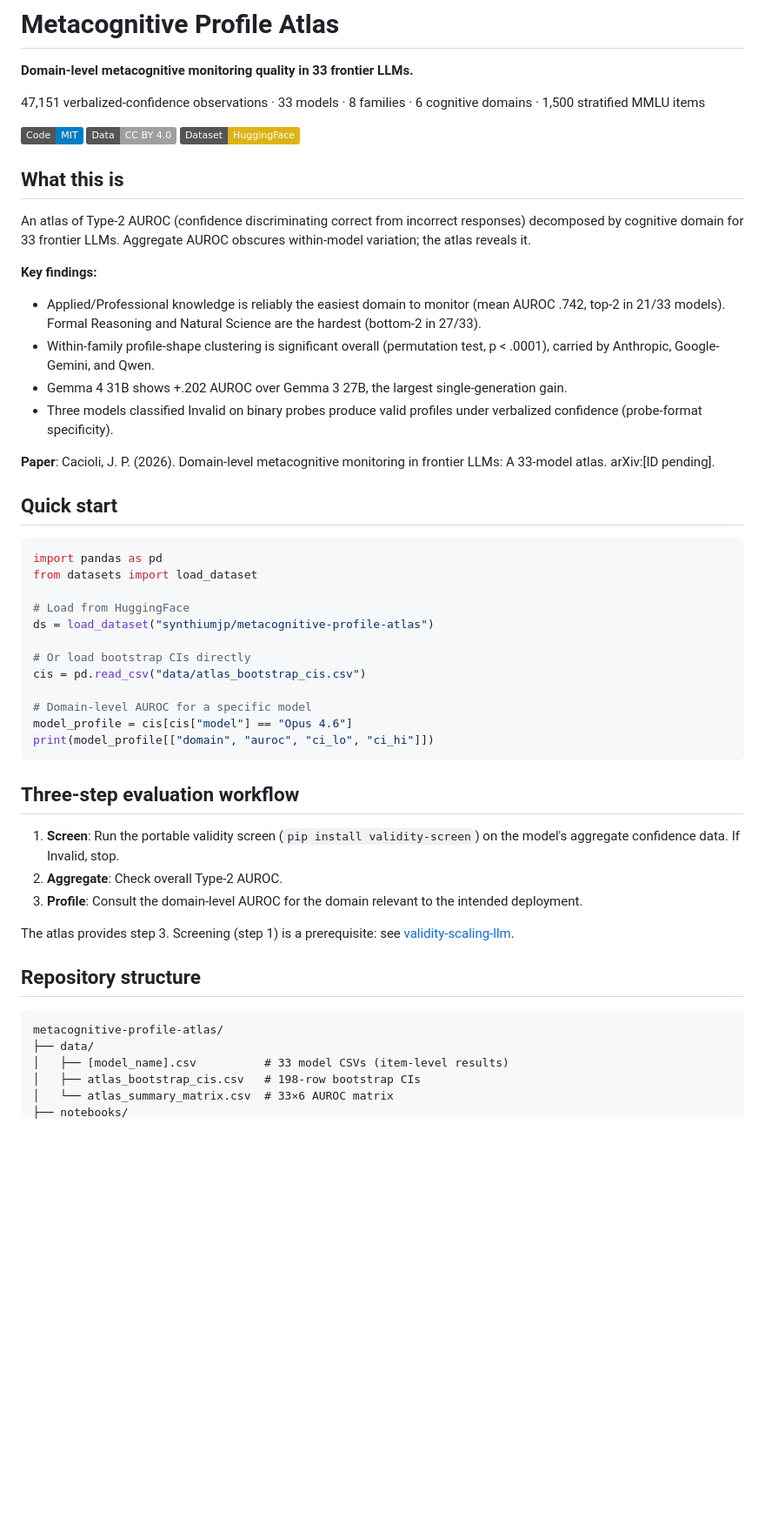
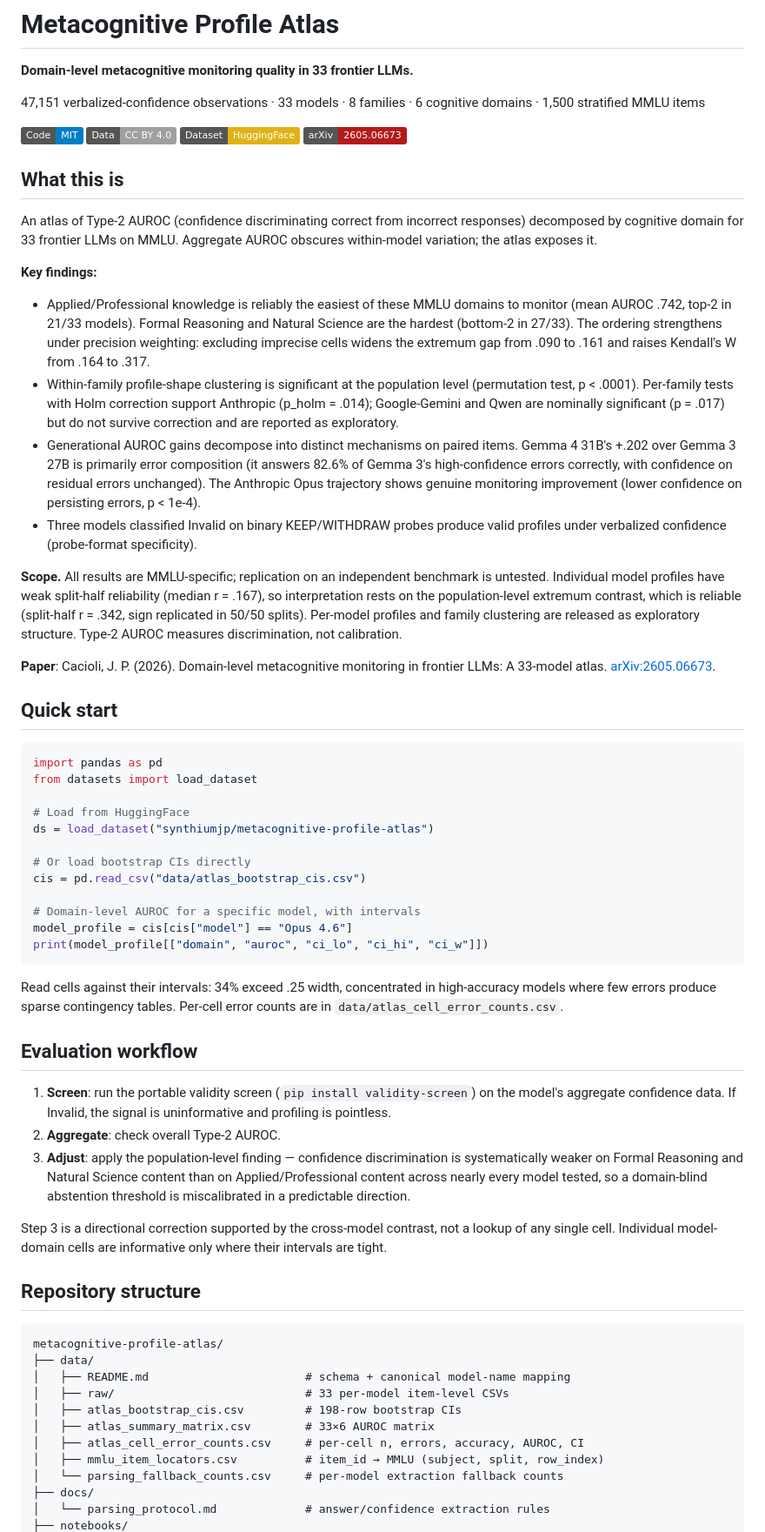
Before and after one commit to synthiumjp/metacognitive-profile-atlas, a Markdown page: README.md, the part around one of its changes. Shown at 87% size. Rendered like a GitHub page; badges without logos; blank space fills up the shorter version.

Commit message:
Update README: correct exclusion, arXiv ID, structure, and scope claims

````diff
--- a/README.md
+++ b/README.md
@@ -7,19 +7,22 @@
 [![License: MIT](https://img.shields.io/badge/Code-MIT-blue.svg)](LICENSE)
 [![License: CC BY 4.0](https://img.shields.io/badge/Data-CC%20BY%204.0-lightgrey.svg)](https://creativecommons.org/licenses/by/4.0/)
 [![Dataset on HF](https://img.shields.io/badge/Dataset-HuggingFace-yellow.svg)](https://huggingface.co/datasets/synthiumjp/metacognitive-profile-atlas)
+[![arXiv](https://img.shields.io/badge/arXiv-2605.06673-b31b1b.svg)](https://arxiv.org/abs/2605.06673)
 
 ## What this is
 
-An atlas of Type-2 AUROC (confidence discriminating correct from incorrect responses) decomposed by cognitive domain for 33 frontier LLMs. Aggregate AUROC obscures within-model variation; the atlas reveals it.
+An atlas of Type-2 AUROC (confidence discriminating correct from incorrect responses) decomposed by cognitive domain for 33 frontier LLMs on MMLU. Aggregate AUROC obscures within-model variation; the atlas exposes it.
 
 **Key findings:**
 
-- Applied/Professional knowledge is reliably the easiest domain to monitor (mean AUROC .742, top-2 in 21/33 models). Formal Reasoning and Natural Science are the hardest (bottom-2 in 27/33).
-- Within-family profile-shape clustering is significant overall (permutation test, p < .0001), carried by Anthropic, Google-Gemini, and Qwen.
-- Gemma 4 31B shows +.202 AUROC over Gemma 3 27B, the largest single-generation gain.
-- Three models classified Invalid on binary probes produce valid profiles under verbalized confidence (probe-format specificity).
+- Applied/Professional knowledge is reliably the easiest of these MMLU domains to monitor (mean AUROC .742, top-2 in 21/33 models). Formal Reasoning and Natural Science are the hardest (bottom-2 in 27/33). The ordering strengthens under precision weighting: excluding imprecise cells widens the extremum gap from .090 to .161 and raises Kendall's W from .164 to .317.
+- Within-family profile-shape clustering is significant at the population level (permutation test, p < .0001). Per-family tests with Holm correction support Anthropic (p_holm = .014); Google-Gemini and Qwen are nominally significant (p = .017) but do not survive correction and are reported as exploratory.
+- Generational AUROC gains decompose into distinct mechanisms on paired items. Gemma 4 31B's +.202 over Gemma 3 27B is primarily error composition (it answers 82.6% of Gemma 3's high-confidence errors correctly, with confidence on residual errors unchanged). The Anthropic Opus trajectory shows genuine monitoring improvement (lower confidence on persisting errors, p < 1e-4).
+- Three models classified Invalid on binary KEEP/WITHDRAW probes produce valid profiles under verbalized confidence (probe-format specificity).
 
-**Paper**: Cacioli, J. P. (2026). Domain-level metacognitive monitoring in frontier LLMs: A 33-model atlas. arXiv:[ID pending].
+**Scope.** All results are MMLU-specific; replication on an independent benchmark is untested. Individual model profiles have weak split-half reliability (median r = .167), so interpretation rests on the population-level extremum contrast, which is reliable (split-half r = .342, sign replicated in 50/50 splits). Per-model profiles and family clustering are released as exploratory structure. Type-2 AUROC measures discrimination, not calibration.
+
+**Paper**: Cacioli, J. P. (2026). Domain-level metacognitive monitoring in frontier LLMs: A 33-model atlas. [arXiv:2605.06673](https://arxiv.org/abs/2605.06673).
 
 ## Quick start
 
@@ -33,25 +36,33 @@ ds = load_dataset("synthiumjp/metacognitive-profile-atlas")
 # Or load bootstrap CIs directly
 cis = pd.read_csv("data/atlas_bootstrap_cis.csv")
 
-# Domain-level AUROC for a specific model
+# Domain-level AUROC for a specific model, with intervals
 model_profile = cis[cis["model"] == "Opus 4.6"]
-print(model_profile[["domain", "auroc", "ci_lo", "ci_hi"]])
+print(model_profile[["domain", "auroc", "ci_lo", "ci_hi", "ci_w"]])
 ```
 
-## Three-step evaluation workflow
+Read cells against their intervals: 34% exceed .25 width, concentrated in high-accuracy models where few errors produce sparse contingency tables. Per-cell error counts are in `data/atlas_cell_error_counts.csv`.
 
-1. **Screen**: Run the portable validity screen (`pip install validity-screen`) on the model's aggregate confidence data. If Invalid, stop.
-2. **Aggregate**: Check overall Type-2 AUROC.
-3. **Profile**: Consult the domain-level AUROC for the domain relevant to the intended deployment.
+## Evaluation workflow
 
-The atlas provides step 3. Screening (step 1) is a prerequisite: see [validity-scaling-llm](https://github.com/synthiumjp/validity-scaling-llm).
+1. **Screen**: run the portable validity screen (`pip install validity-screen`) on the model's aggregate confidence data. If Invalid, the signal is uninformative and profiling is pointless.
+2. **Aggregate**: check overall Type-2 AUROC.
+3. **Adjust**: apply the population-level finding — confidence discrimination is systematically weaker on Formal Reasoning and Natural Science content than on Applied/Professional content across nearly every model tested, so a domain-blind abstention threshold is miscalibrated in a predictable direction.
+
+Step 3 is a directional correction supported by the cross-model contrast, not a lookup of any single cell. Individual model-domain cells are informative only where their intervals are tight.
 
 ## Repository structure
 
 ```
 metacognitive-profile-atlas/
 ├── data/
-│   ├── [model_name].csv          # 33 model CSVs (item-level results)
-│   ├── atlas_bootstrap_cis.csv   # 198-row bootstrap CIs
-│   └── atlas_summary_matrix.csv  # 33×6 AUROC matrix
+│   ├── README.md                       # schema + canonical model-name mapping
+│   ├── raw/                            # 33 per-model item-level CSVs
+│   ├── atlas_bootstrap_cis.csv         # 198-row bootstrap CIs
+│   ├── atlas_summary_matrix.csv        # 33×6 AUROC matrix
+│   ├── atlas_cell_error_counts.csv     # per-cell n, errors, accuracy, AUROC, CI
+│   ├── mmlu_item_locators.csv          # item_id → MMLU (subject, split, row_index)
+│   └── parsing_fallback_counts.csv     # per-model extraction fallback counts
+├── docs/
+│   └── parsing_protocol.md             # answer/confidence extraction rules
 ├── notebooks/
````
Also changed, not shown: other parts of README.md (+37 -20 lines).
